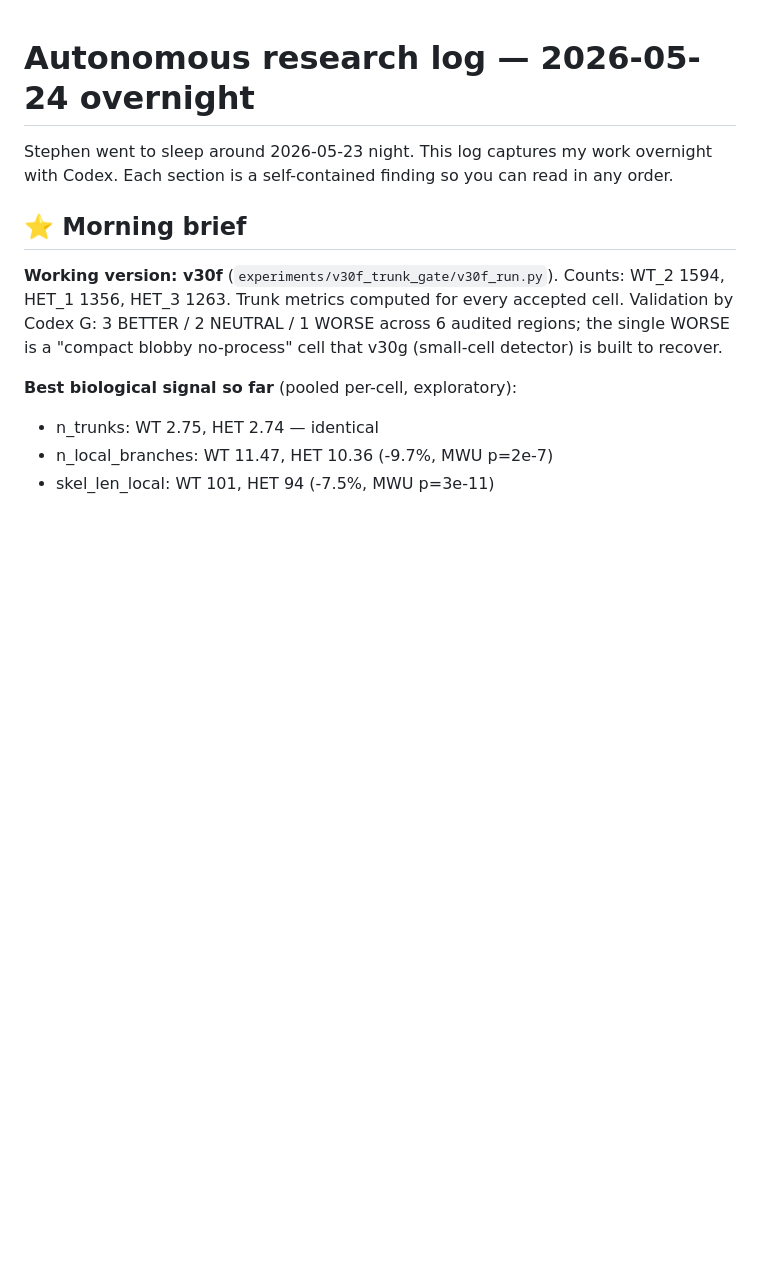
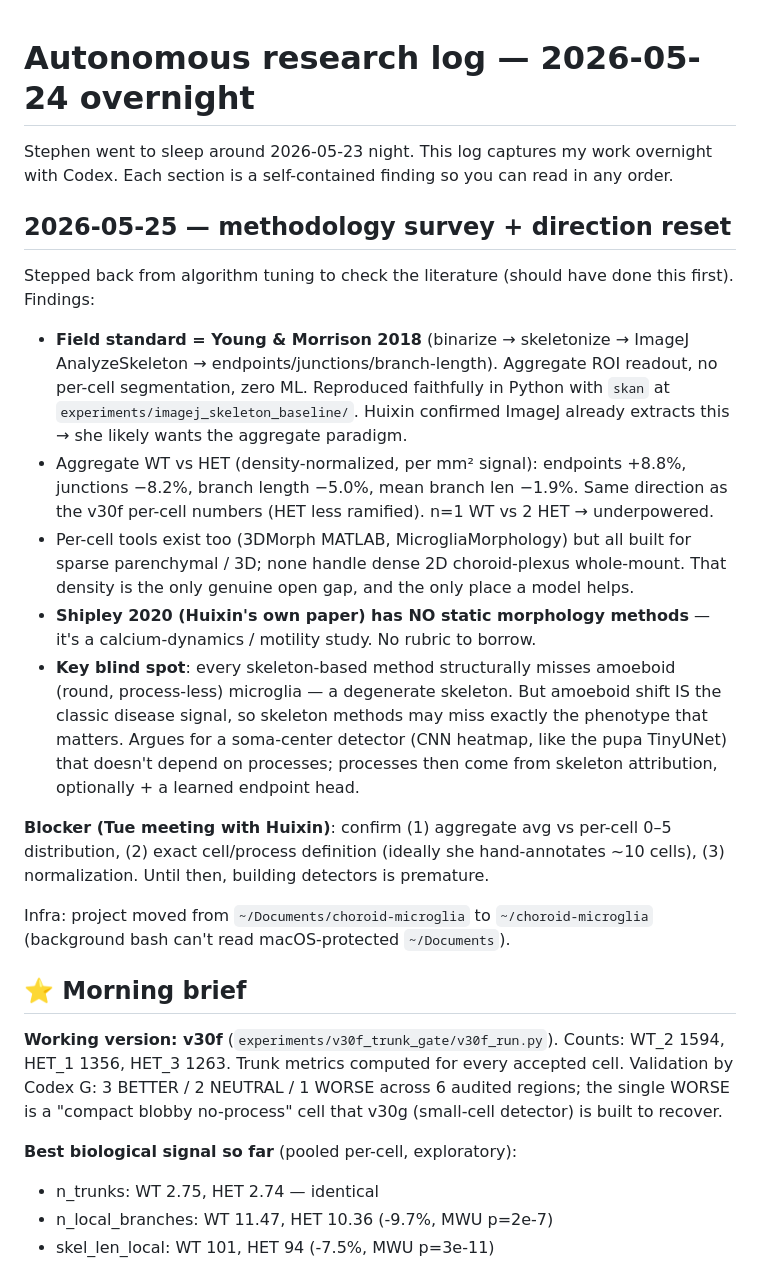
Before and after one commit to sgaofen/choroid-microglia, a Markdown page: project_A_morphology/experiments/AUTONOMOUS_RESEARCH_LOG.md, the part around the change. GitHub-like rendering; blank space fills up the shorter version.

Commit message:
docs: 2026-05-25 methodology survey + direction reset
Add Young & Morrison 2018 baseline as the field-standard aggregate readout
(reproduced via skan, zero ML) and record the strategic findings: aggregate
WT vs HET ramification, the amoeboid-cell blind spot of all skeleton methods,
and the open aggregate-vs-per-cell decision pending the Huixin meeting.

Co-Authored-By: Claude Opus 4.7 <noreply@anthropic.com>

```diff
--- a/project_A_morphology/experiments/AUTONOMOUS_RESEARCH_LOG.md
+++ b/project_A_morphology/experiments/AUTONOMOUS_RESEARCH_LOG.md
@@ -3,6 +3,38 @@
 Stephen went to sleep around 2026-05-23 night. This log captures my work
 overnight with Codex. Each section is a self-contained finding so you can
 read in any order.
+
+## 2026-05-25 — methodology survey + direction reset
+
+Stepped back from algorithm tuning to check the literature (should have done
+this first). Findings:
+
+- **Field standard = Young & Morrison 2018** (binarize → skeletonize → ImageJ
+  AnalyzeSkeleton → endpoints/junctions/branch-length). Aggregate ROI readout,
+  no per-cell segmentation, zero ML. Reproduced faithfully in Python with
+  `skan` at `experiments/imagej_skeleton_baseline/`. Huixin confirmed ImageJ
+  already extracts this → she likely wants the aggregate paradigm.
+- Aggregate WT vs HET (density-normalized, per mm² signal): endpoints +8.8%,
+  junctions −8.2%, branch length −5.0%, mean branch len −1.9%. Same direction
+  as the v30f per-cell numbers (HET less ramified). n=1 WT vs 2 HET → underpowered.
+- Per-cell tools exist too (3DMorph MATLAB, MicrogliaMorphology) but all built
+  for sparse parenchymal / 3D; none handle dense 2D choroid-plexus whole-mount.
+  That density is the only genuine open gap, and the only place a model helps.
+- **Shipley 2020 (Huixin's own paper) has NO static morphology methods** — it's
+  a calcium-dynamics / motility study. No rubric to borrow.
+- **Key blind spot**: every skeleton-based method structurally misses amoeboid
+  (round, process-less) microglia — a degenerate skeleton. But amoeboid
+  shift IS the classic disease signal, so skeleton methods may miss exactly the
+  phenotype that matters. Argues for a soma-center detector (CNN heatmap, like
+  the pupa TinyUNet) that doesn't depend on processes; processes then come from
+  skeleton attribution, optionally + a learned endpoint head.
+
+**Blocker (Tue meeting with Huixin)**: confirm (1) aggregate avg vs per-cell
+0–5 distribution, (2) exact cell/process definition (ideally she hand-annotates
+~10 cells), (3) normalization. Until then, building detectors is premature.
+
+Infra: project moved from `~/Documents/choroid-microglia` to
+`~/choroid-microglia` (background bash can't read macOS-protected `~/Documents`).
 
 ## ⭐ Morning brief
 
```
